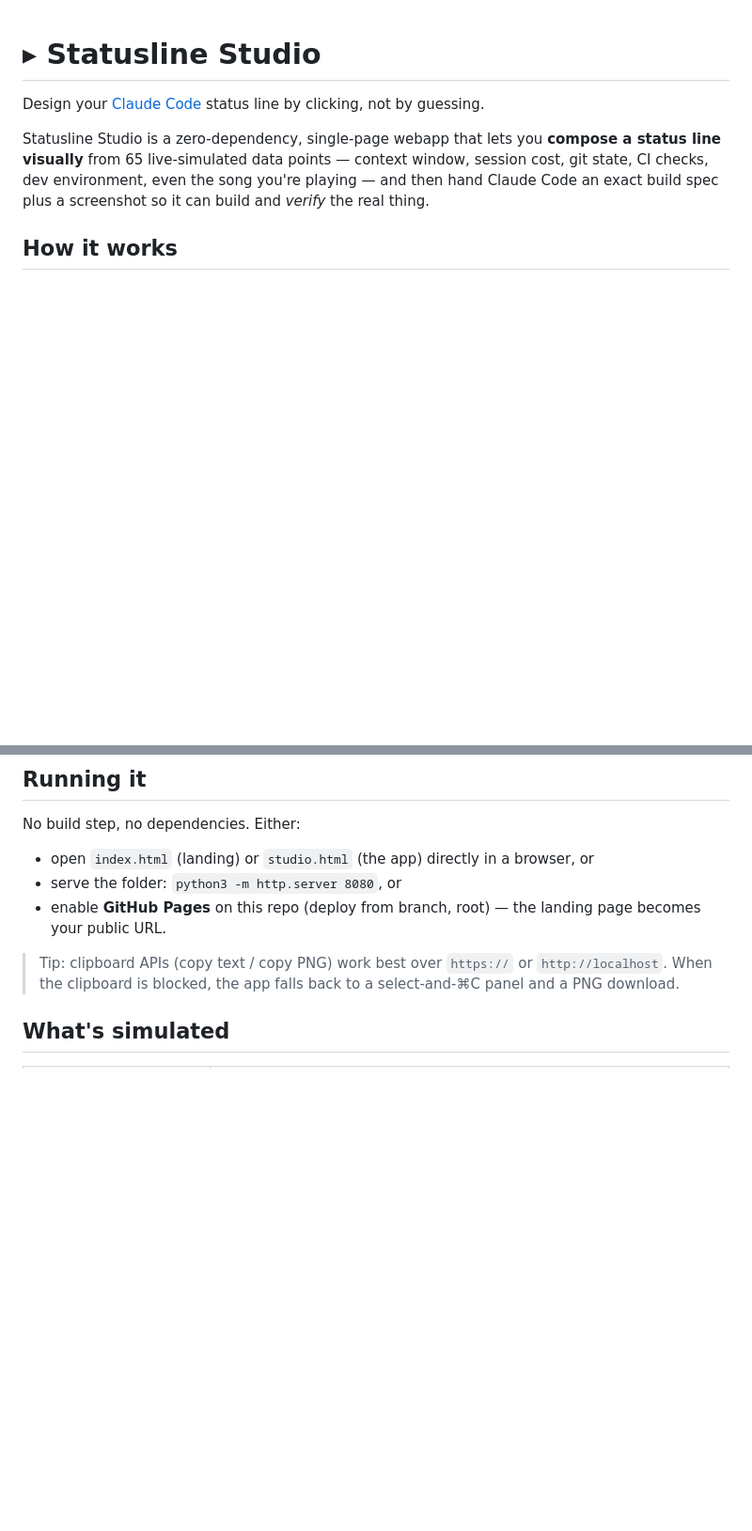
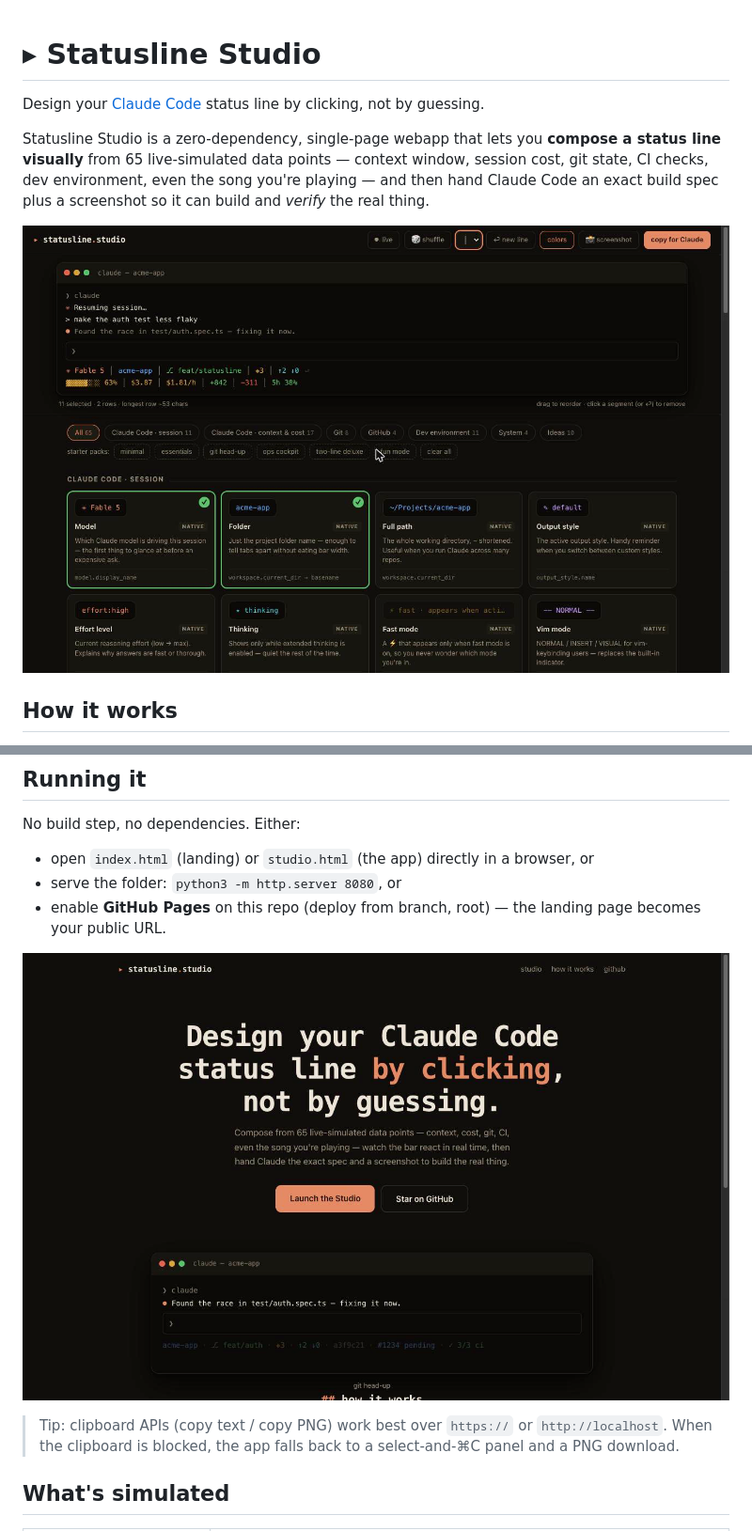
Before and after one commit to gdabas/statusline-studio, a Markdown page: README.md, 2 parts joined by grey strips. Shown at 94% size. Rendered like a GitHub page; pictures changed too: docs/landing.jpg (added), docs/studio.jpg (added); blank space fills up the shorter version.

```diff
--- a/README.md
+++ b/README.md
@@ -6,6 +6,8 @@ Statusline Studio is a zero-dependency, single-page webapp that lets you **compo
 line visually** from 65 live-simulated data points — context window, session cost, git state,
 CI checks, dev environment, even the song you're playing — and then hand Claude Code an exact
 build spec plus a screenshot so it can build and *verify* the real thing.
+
+![The Studio — a live simulated terminal on top, segment cards below; here composing a two-row bar](docs/studio.jpg)
 
 ## How it works
 
@@ -28,6 +30,8 @@ No build step, no dependencies. Either:
 - serve the folder: `python3 -m http.server 8080`, or
 - enable **GitHub Pages** on this repo (deploy from branch, root) — the landing page becomes
   your public URL.
+
+![The landing page](docs/landing.jpg)
 
 > Tip: clipboard APIs (copy text / copy PNG) work best over `https://` or `http://localhost`.
 > When the clipboard is blocked, the app falls back to a select-and-⌘C panel and a PNG
```
Also changed, not shown: 2 other files.
